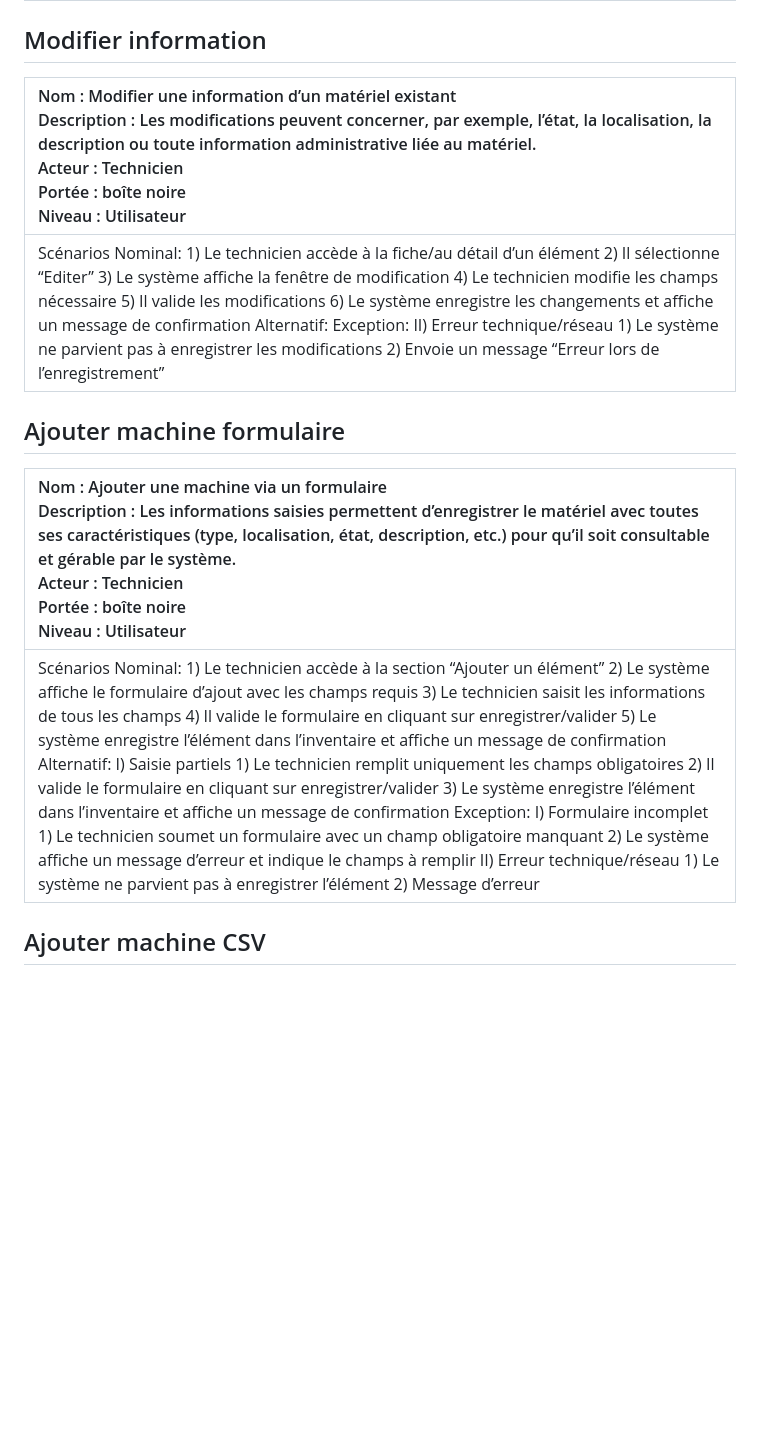
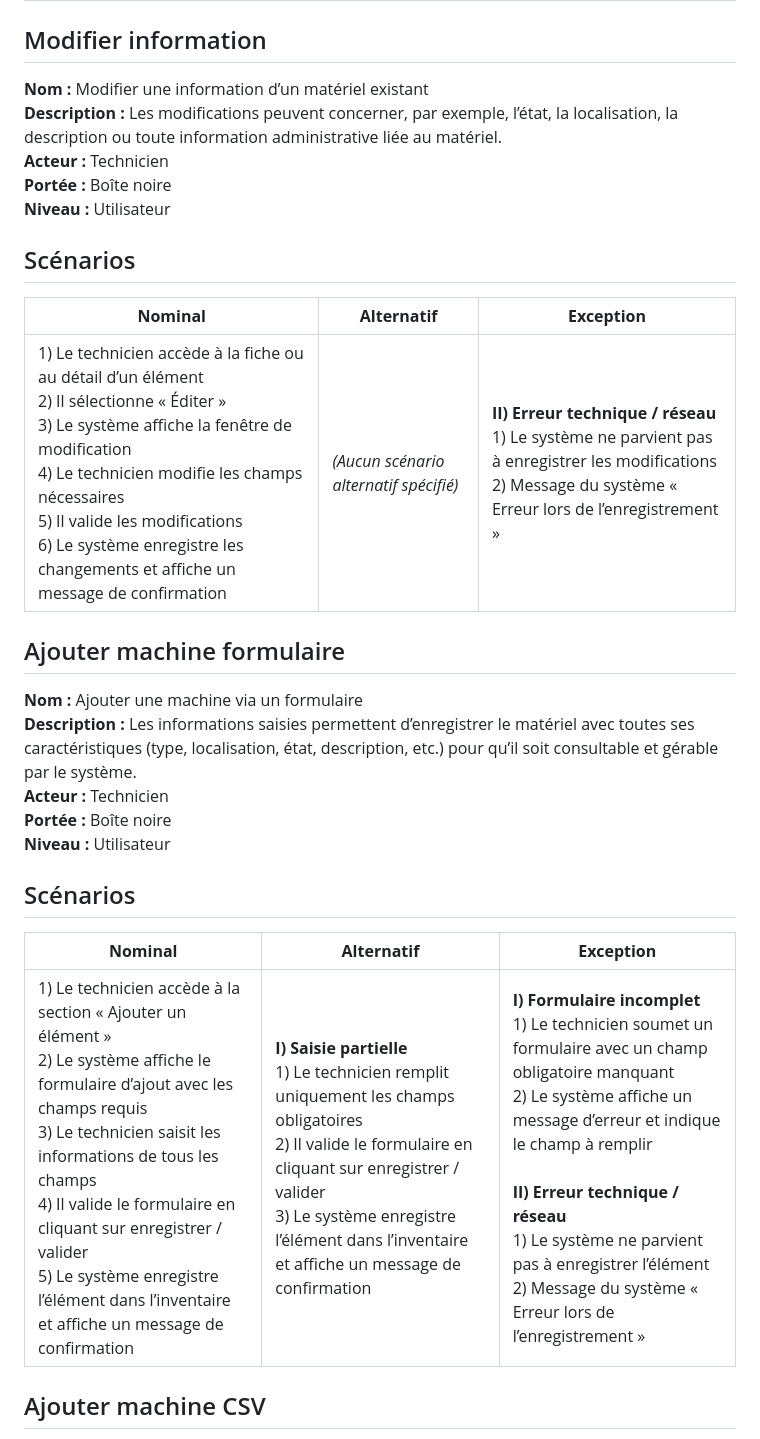
Before and after one commit to Wintide/SAE_BUT2_Groupe1, a Markdown page: analyse/Cas d'utilisations.md, the part around the change printed below. GitHub-like rendering; blank space fills up the shorter version.

```diff
--- a/analyse/Cas d'utilisations.md
+++ b/analyse/Cas d'utilisations.md
@@ -92,15 +95,31 @@ PERES Thomas
 
 ## Modifier information
 
-| Nom : Modifier une information d’un matériel existant<br> Description : Les modifications peuvent concerner, par exemple, l’état, la localisation, la description ou toute information administrative liée au matériel.<br> Acteur : Technicien<br> Portée : boîte noire<br> Niveau : Utilisateur |
-| :---- |
-| Scénarios Nominal: 1\) Le technicien accède à la fiche/au détail d’un élément 2\) Il sélectionne “Editer” 3\) Le système affiche la fenêtre de modification 4\) Le technicien modifie les champs nécessaire 5\) Il valide les modifications 6\) Le système enregistre les changements et affiche un message de confirmation Alternatif: Exception: II) Erreur technique/réseau 1\) Le système ne parvient pas à enregistrer les modifications 2\) Envoie un message “Erreur lors de l’enregistrement”  |
+**Nom :** Modifier une information d’un matériel existant
+**Description :** Les modifications peuvent concerner, par exemple, l’état, la localisation, la description ou toute information administrative liée au matériel.
+**Acteur :** Technicien
+**Portée :** Boîte noire
+**Niveau :** Utilisateur
+
+## Scénarios
+
+| **Nominal** | **Alternatif** | **Exception** |
+|--------------|----------------|----------------|
+| 1) Le technicien accède à la fiche ou au détail d’un élément  <br> 2) Il sélectionne « Éditer »  <br> 3) Le système affiche la fenêtre de modification  <br> 4) Le technicien modifie les champs nécessaires  <br> 5) Il valide les modifications  <br> 6) Le système enregistre les changements et affiche un message de confirmation | *(Aucun scénario alternatif spécifié)* | **II) Erreur technique / réseau**  <br> 1) Le système ne parvient pas à enregistrer les modifications  <br> 2) Message du système « Erreur lors de l’enregistrement » |
 
 ## Ajouter machine formulaire
 
-| Nom : Ajouter une machine via un formulaire<br> Description : Les informations saisies permettent d’enregistrer le matériel avec toutes ses caractéristiques (type, localisation, état, description, etc.) pour qu’il soit consultable et gérable par le système.<br> Acteur : Technicien<br> Portée : boîte noire<br> Niveau : Utilisateur |
-| :---- |
-| Scénarios Nominal: 1\) Le technicien accède à la section “Ajouter un élément” 2\) Le système affiche le formulaire d’ajout avec les champs requis 3\) Le technicien saisit les informations de tous les champs 4\) Il valide le formulaire en cliquant sur enregistrer/valider 5\) Le système enregistre l’élément dans l’inventaire et affiche un message de confirmation Alternatif: I) Saisie partiels 1\) Le technicien remplit uniquement les champs obligatoires 2\) Il valide le formulaire en cliquant sur enregistrer/valider 3\) Le système enregistre l’élément dans l’inventaire et affiche un message de confirmation Exception: I) Formulaire incomplet 1\) Le technicien soumet un formulaire avec un champ obligatoire manquant 2\) Le système affiche un message d’erreur et indique le champs à remplir II) Erreur technique/réseau 1\) Le système ne parvient pas à enregistrer l’élément 2\) Message d’erreur  |
+**Nom :** Ajouter une machine via un formulaire
+**Description :** Les informations saisies permettent d’enregistrer le matériel avec toutes ses caractéristiques (type, localisation, état, description, etc.) pour qu’il soit consultable et gérable par le système.
+**Acteur :** Technicien
+**Portée :** Boîte noire
+**Niveau :** Utilisateur
+
+## Scénarios
+
+| **Nominal** | **Alternatif** | **Exception** |
+|--------------|----------------|----------------|
+| 1) Le technicien accède à la section « Ajouter un élément »  <br> 2) Le système affiche le formulaire d’ajout avec les champs requis  <br> 3) Le technicien saisit les informations de tous les champs  <br> 4) Il valide le formulaire en cliquant sur enregistrer / valider  <br> 5) Le système enregistre l’élément dans l’inventaire et affiche un message de confirmation | **I) Saisie partielle**  <br> 1) Le technicien remplit uniquement les champs obligatoires  <br> 2) Il valide le formulaire en cliquant sur enregistrer / valider  <br> 3) Le système enregistre l’élément dans l’inventaire et affiche un message de confirmation | **I) Formulaire incomplet**  <br> 1) Le technicien soumet un formulaire avec un champ obligatoire manquant  <br> 2) Le système affiche un message d’erreur et indique le champ à remplir  <br><br> **II) Erreur technique / réseau**  <br> 1) Le système ne parvient pas à enregistrer l’élément  <br> 2) Message du système « Erreur lors de l’enregistrement » |
 
 ## Ajouter machine CSV
 
```
Also changed, not shown: other parts of analyse/Cas d'utilisations.md (+35 -22 lines).
